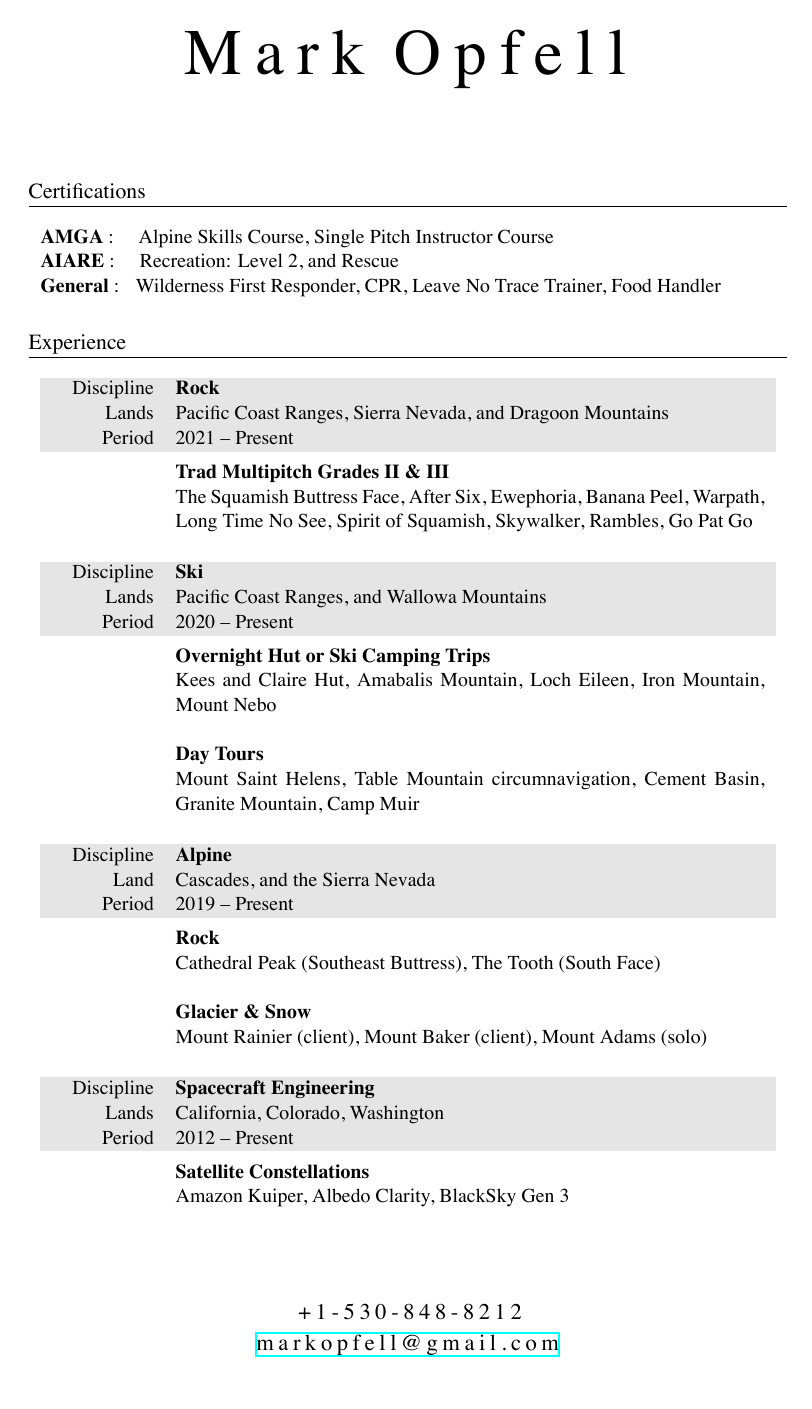
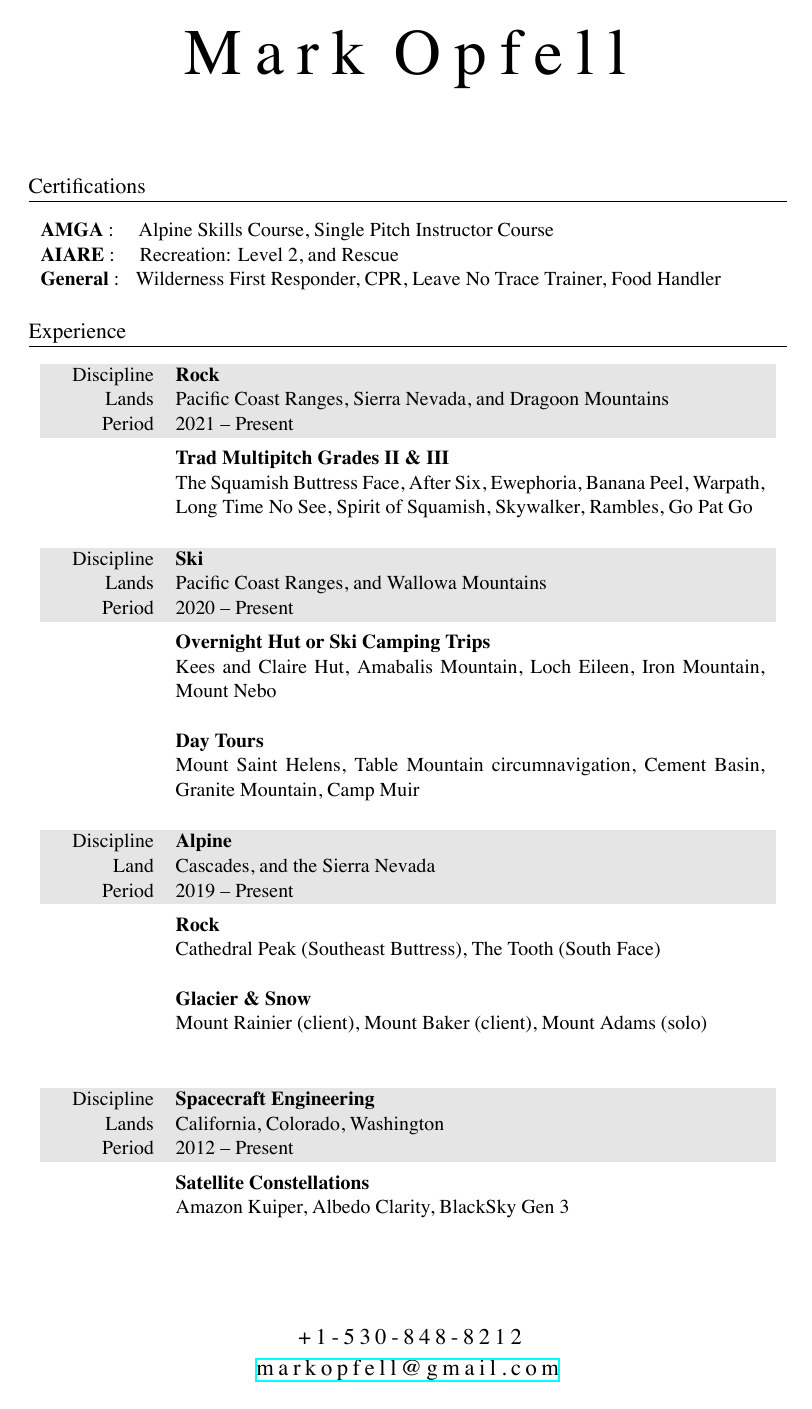
Before and after one commit to markopfell/life, a LaTeX CV (work/mountain_guiding/mark_opfell,climbing_resume.tex): the whole page. The pictures show the PDF file work/mountain_guiding/mark_opfell,climbing_resume.pdf that the author committed with the source.

```diff
--- a/work/mountain_guiding/mark_opfell,climbing_resume.tex
+++ b/work/mountain_guiding/mark_opfell,climbing_resume.tex
@@ -76,8 +76,7 @@
 \textbf{Trad Multipitch Grades II \& III}
 \newline
 The Squamish Buttress Face, After Six, Ewephoria, Banana Peel, Warpath, Long Time No See, Spirit of Squamish, Skywalker, Rambles, Go Pat Go
-
-%\newline
+\newline
 %\textbf{Single Pitch Trad}
 % SPI  course = "15 trad climbs any grade "
 %SPI Exam = "You have led a minimum of 40 traditional routes, most of which should be 5.6 and on a variety of rock types"
@@ -100,8 +99,7 @@
 \textbf{Day Tours}
 \newline
 Mount Saint Helens, Table Mountain circumnavigation, Cement Basin, Granite Mountain, Camp Muir
-\\
-\\
+\newline
 \end{tabularx}
 \begin{tabularx}{0.97\linewidth}{>{\raggedleft\scshape}p{2cm}X}
 \gray Discipline & \textbf{Alpine}\\
@@ -117,13 +115,12 @@
 \textbf{Glacier \& Snow}
 \newline
 Mount Rainier (client), Mount Baker (client), Mount Adams (solo)
-%\newline
+\newline
+\newline
 %\newline
  %\textbf{Non-Glaciated Route}
  %\newline
  %Mount Adams (solo), Mount Helens (guide, and solo)
-\\
-\\
 \end{tabularx}
 
 %\begin{tabularx}{0.97\linewidth}{>{\raggedleft\scshape}p{2cm}X}
```
Also changed, not shown: work/mountain_guiding/mark_opfell,climbing_resume.pdf, work/mountain_guiding/mark_opfell,climbing_resume.tex (2 more changed lines).
